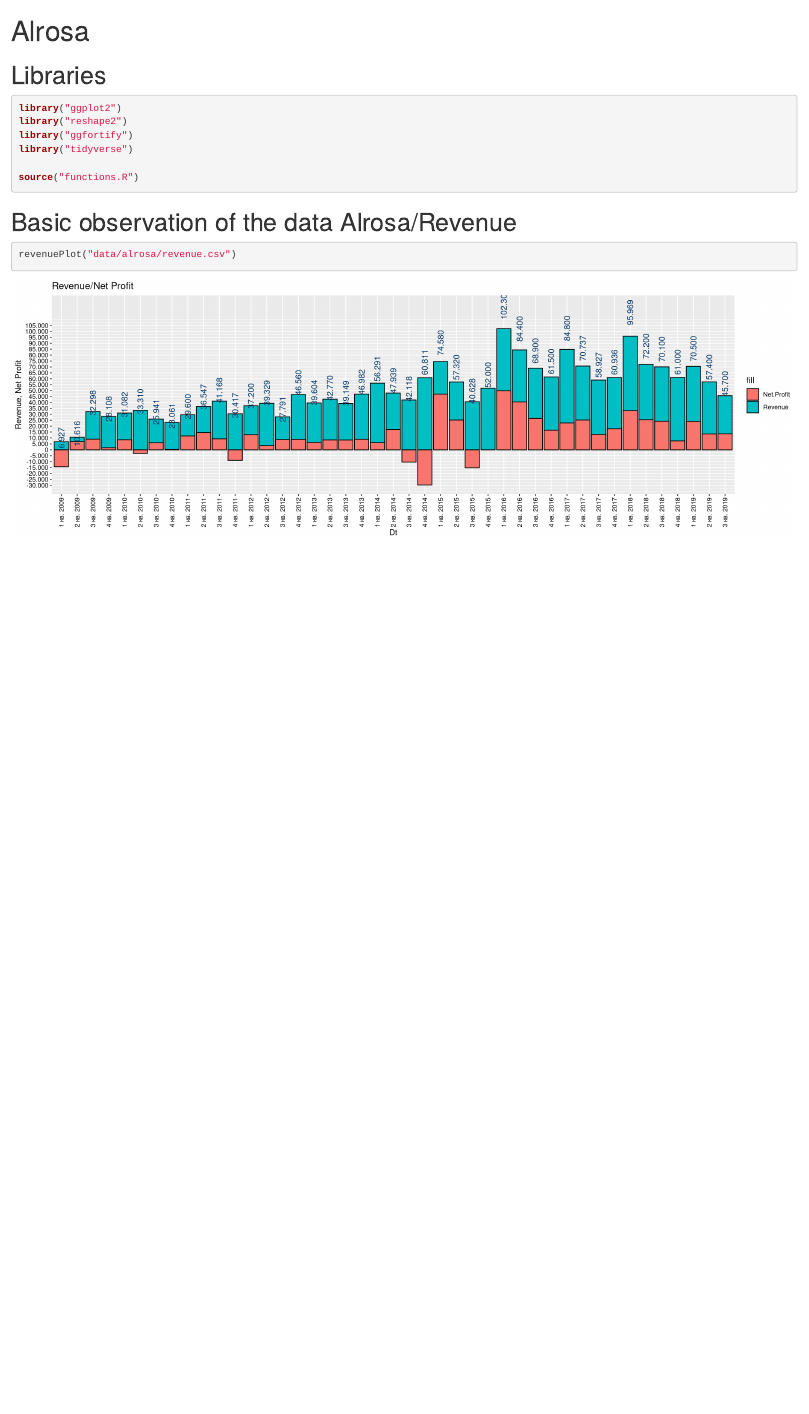
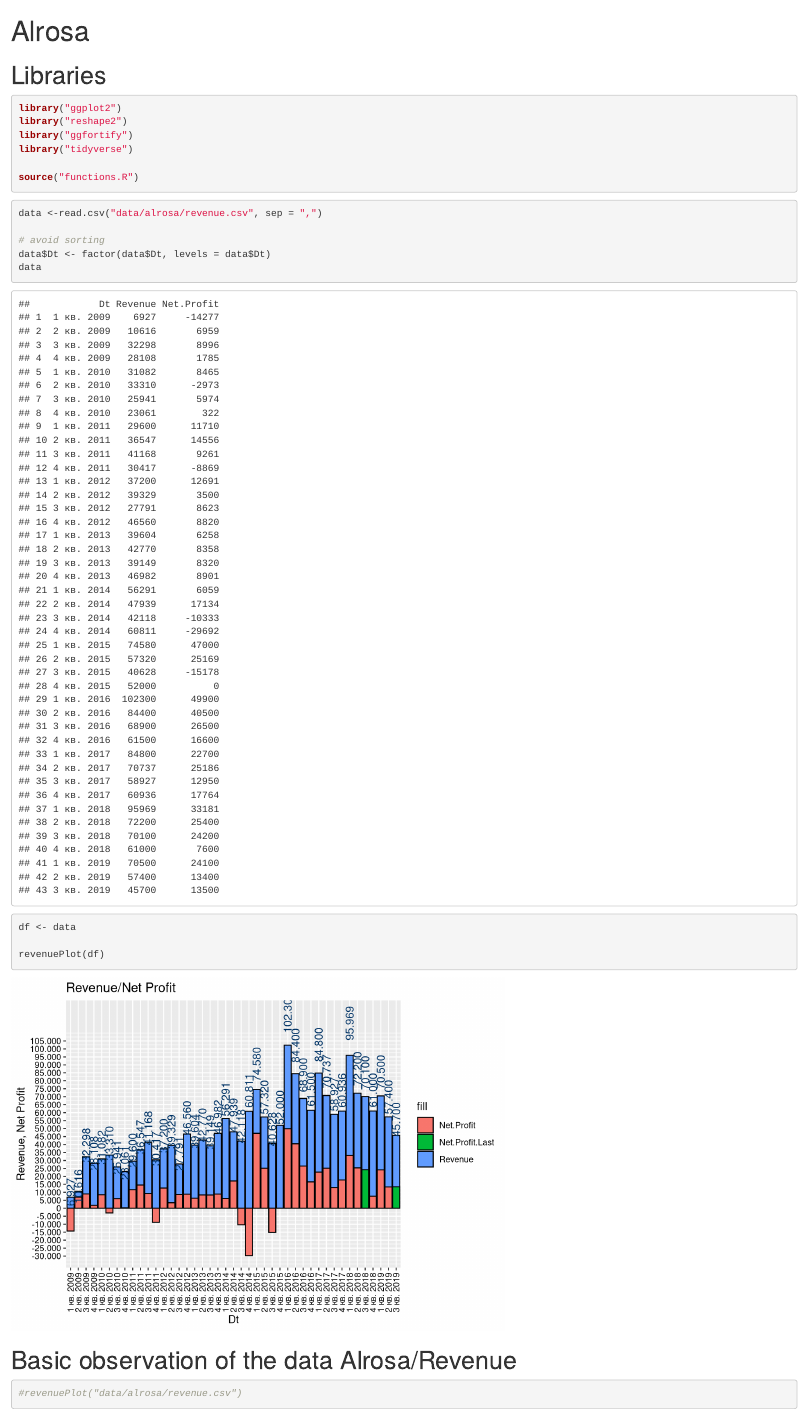
Before and after one commit to sherman/analytics, an R Markdown document (alrosa.Rmd): the page in a window 1100 px wide, from its top. Rendered offline with R 4.5, knitr and Pandoc, with nearby package versions.

Commit message:
* highlight current quarter

````diff
--- a/alrosa.Rmd
+++ b/alrosa.Rmd
@@ -30,8 +30,26 @@
 ```
 
 
+```{r}
+data <-read.csv("data/alrosa/revenue.csv", sep = ",")
+
+# avoid sorting
+data$Dt <- factor(data$Dt, levels = data$Dt)
+data
+
+df <- data
+
+revenuePlot(df)
+
+```
+
 # Basic observation of the data Alrosa/Revenue
 
 ```{r, fig.width = 15}
-revenuePlot("data/alrosa/revenue.csv")
+#revenuePlot("data/alrosa/revenue.csv")
+
+
+
+
+
 ```
--- a/functions.R
+++ b/functions.R
@@ -9,20 +9,23 @@
   format(x, big.mark = ".")
 }
 
-revenuePlot <- function(fileName) {
-  data <- read.csv(fileName, sep = ",")
+isCurrentQuarter <- function(x, current) {
+  x %in% current
+}
 
-  # avoid sorting
-  data$Dt <- factor(data$Dt, levels = data$Dt)
-  data
+revenuePlot <- function(df) {
+  last <- length(df$Dt)
+  current <- c(as.character(df$Dt[last]), as.character(df$Dt[last - 4]))
 
-  df <- data
+  isHighlighted <- function(x) {
+    isCurrentQuarter(x, current)
+  }
 
   breaks <- pretty(melt(df, id = "Dt")$value, n = 20)
 
   ggplot(data = df) +
     geom_bar(stat = "identity", aes(x = Dt, y = Revenue, fill = "Revenue"), col = I("black"), position = "dodge") +
-    geom_bar(stat = "identity", aes(x = Dt, y = Net.Profit, fill = "Net.Profit"), col = I("black"), position = "dodge") +
+    geom_bar(stat = "identity", aes(x = Dt, y = Net.Profit, fill = factor(ifelse(isHighlighted(Dt), "Net.Profit.Last", "Net.Profit"))), col = I("black"), position = "dodge") +
     theme(axis.text.x = element_text(angle = 90, hjust = 1, vjust = 0.5, color = "#000000")) +
     theme(axis.text.y = element_text(color = "#000000")) +
     scale_y_continuous(breaks = breaks, labels = numberFormatter) +
````
Also changed, not shown: alrosa.html.
